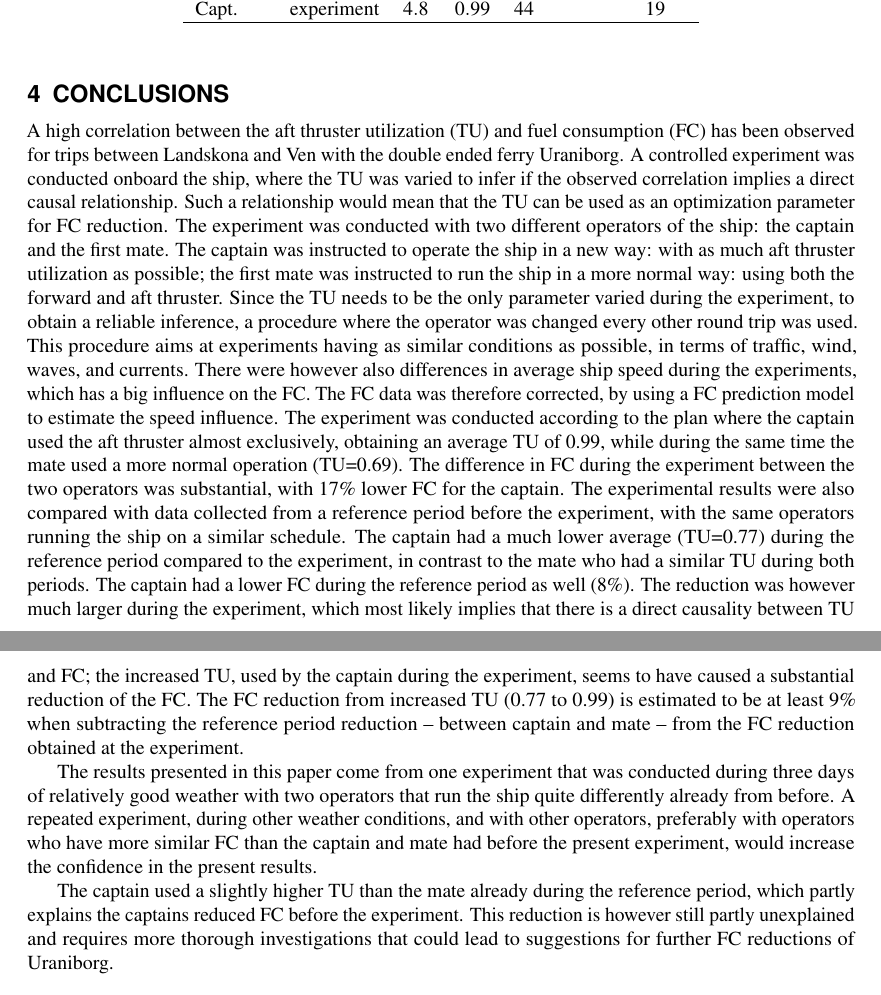
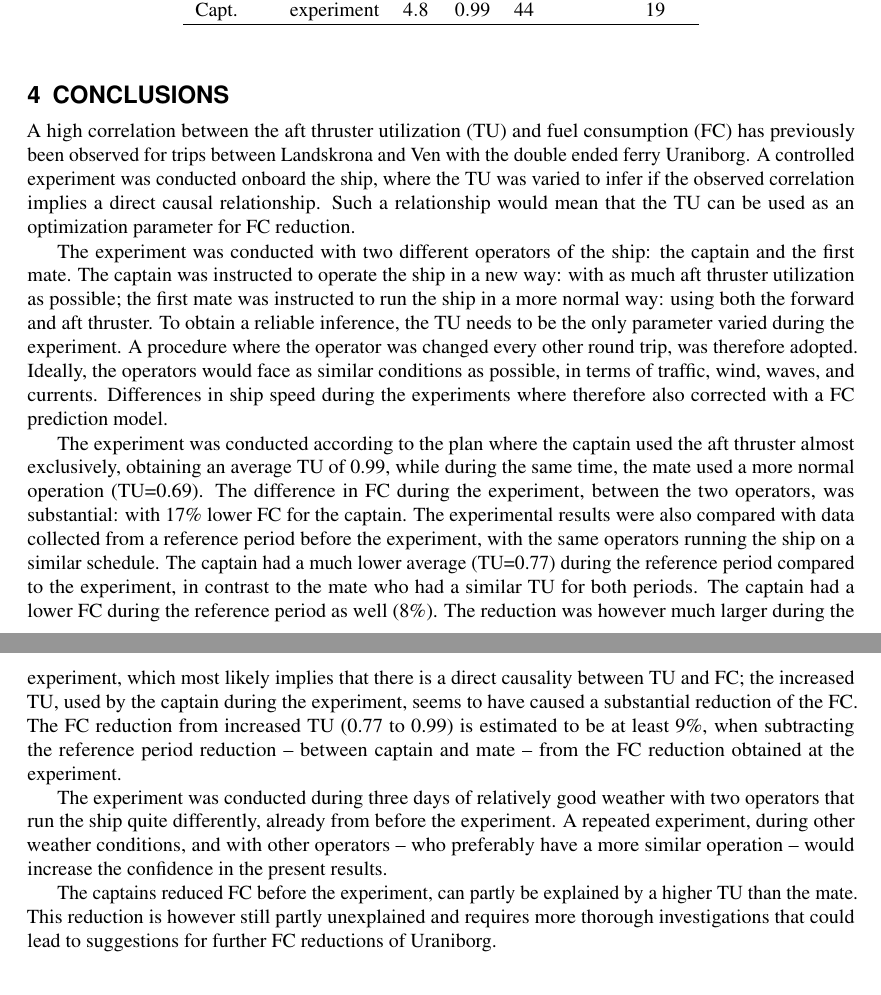
Before and after one commit to martinlarsalbert/DNV-NORDIC-MARITIME-UNIVERSITIES-WORKSHOP-2023, a LaTeX document (main.tex, which reads conclusions.tex): two parts of pages 4 and 5 of 5, joined at a grey line, cut so that both start at the same text. Compiled offline with pdfLaTeX.

Commit message:
More changed from Val.

```diff
--- a/conclusions.tex
+++ b/conclusions.tex
@@ -2,28 +2,30 @@
 %_________________________________________________________
 %Move 1: Background information (research purposes, theory,
 %methodology)
-A high correlation between the aft thruster utilization (TU) and fuel consumption (FC) has been observed for trips between Landskona and Ven with the double ended ferry Uraniborg.  A controlled experiment was conducted onboard the ship, where the TU was varied to infer if the observed correlation implies a direct causal relationship. Such a relationship would mean that the TU can be used as an optimization parameter for FC reduction.
+A high correlation between the aft thruster utilization (TU) and fuel consumption (FC) has previously been observed for trips between Landskrona and Ven with the double ended ferry Uraniborg.  A controlled experiment was conducted onboard the ship, where the TU was varied to infer if the observed correlation implies a direct causal relationship. Such a relationship would mean that the TU can be used as an optimization parameter for FC reduction.
+
 The experiment was conducted with two different operators of the ship: the captain and the first mate. The captain was instructed to operate the ship in a new way: with as much aft thruster utilization as possible; the first mate was instructed to run the ship in a more normal way: using both the forward and aft thruster.
-Since the TU needs to be the only parameter varied during the experiment, to obtain a reliable inference, a procedure where the operator was changed every other round trip was used. This procedure aims at experiments having as similar conditions as possible, in terms of traffic, wind, waves, and currents.
-There were however also differences in average ship speed during the experiments, which has a big influence on the FC. The FC data was therefore corrected, by using a FC prediction model to estimate the speed influence.
+To obtain a reliable inference, the TU needs to be the only parameter varied during the experiment. A procedure where the operator was changed every other round trip, was therefore adopted. Ideally, the operators would face as similar conditions as possible, in terms of traffic, wind, waves, and currents.
+Differences in ship speed during the experiments where therefore also corrected with a FC prediction model.
+
 %_________________________________________________________
 %Move 2: Summarizing and reporting key results. (oblig.)
-The experiment was conducted according to the plan where the captain used the aft thruster almost exclusively, obtaining an average TU of 0.99, while during the same time the mate used a more normal operation (TU=0.69). The difference in FC during the experiment between the two operators was substantial, with \savingpctexperiment \% lower FC for the captain.
+The experiment was conducted according to the plan where the captain used the aft thruster almost exclusively, obtaining an average TU of 0.99, while during the same time, the mate used a more normal operation (TU=0.69). The difference in FC during the experiment, between the two operators, was substantial: with \savingpctexperiment \% lower FC for the captain.
 %_________________________________________________________
 %Move 3: Commenting on key results (making claims, explaining the results,
 %comparing the new work with previous studies, offering
 %alternative explanations) (oblig.)
-The experimental results were also compared with data collected from a reference period before the experiment, with the same operators running the ship on a similar schedule. The captain had a much lower average (TU=0.77) during the reference period compared to the experiment, in contrast to the mate who had a similar TU during both periods. The captain had a lower FC during the reference period as well (\savingpctbeforeexperiment \%).
-The reduction was however much larger during the experiment, which most likely implies that there is a direct causality between TU and FC; the increased TU, used by the captain during the experiment, seems to have caused a substantial reduction of the FC. The FC reduction from increased TU (0.77 to 0.99) is estimated to be at least \savingthrusterallocationpct \% when subtracting the reference period reduction -- between captain and mate -- from the FC reduction obtained at the experiment.
+The experimental results were also compared with data collected from a reference period before the experiment, with the same operators running the ship on a similar schedule. The captain had a much lower average (TU=0.77) during the reference period compared to the experiment, in contrast to the mate who had a similar TU for both periods. The captain had a lower FC during the reference period as well (\savingpctbeforeexperiment \%).
+The reduction was however much larger during the experiment, which most likely implies that there is a direct causality between TU and FC; the increased TU, used by the captain during the experiment, seems to have caused a substantial reduction of the FC. The FC reduction from increased TU (0.77 to 0.99) is estimated to be at least \savingthrusterallocationpct \%, when subtracting the reference period reduction -- between captain and mate -- from the FC reduction obtained at the experiment.
 % previous studies: "designing a double ended ferry"
 
 %_________________________________________________________
 %Move 4: Stating the limitations of the study
-The results presented in this paper come from one experiment that was conducted during three days of relatively good weather with two operators that run the ship quite differently already from before.
-A repeated experiment, during other weather conditions, and with other operators, preferably with operators who have more similar FC than the captain and mate had before the present experiment, would increase the confidence in the present results.
+The experiment was conducted during three days of relatively good weather with two operators that run the ship quite differently, already from before the experiment.
+A repeated experiment, during other weather conditions, and with other operators --   who preferably have a more similar operation -- would increase the confidence in the present results.
 
 %_________________________________________________________
 %Move 5: Making recommendations for future implementation and/or for
 %future research
-The captain used a slightly higher TU than the mate already during the reference period, which partly explains the captains reduced FC before the experiment. % Is this the whole explanation?
+The captains reduced FC before the experiment, can partly be explained by a higher TU  than the mate. % Is this the whole explanation?
 This reduction is however still partly unexplained and requires more thorough investigations that could lead to suggestions for further FC reductions of Uraniborg.
```
